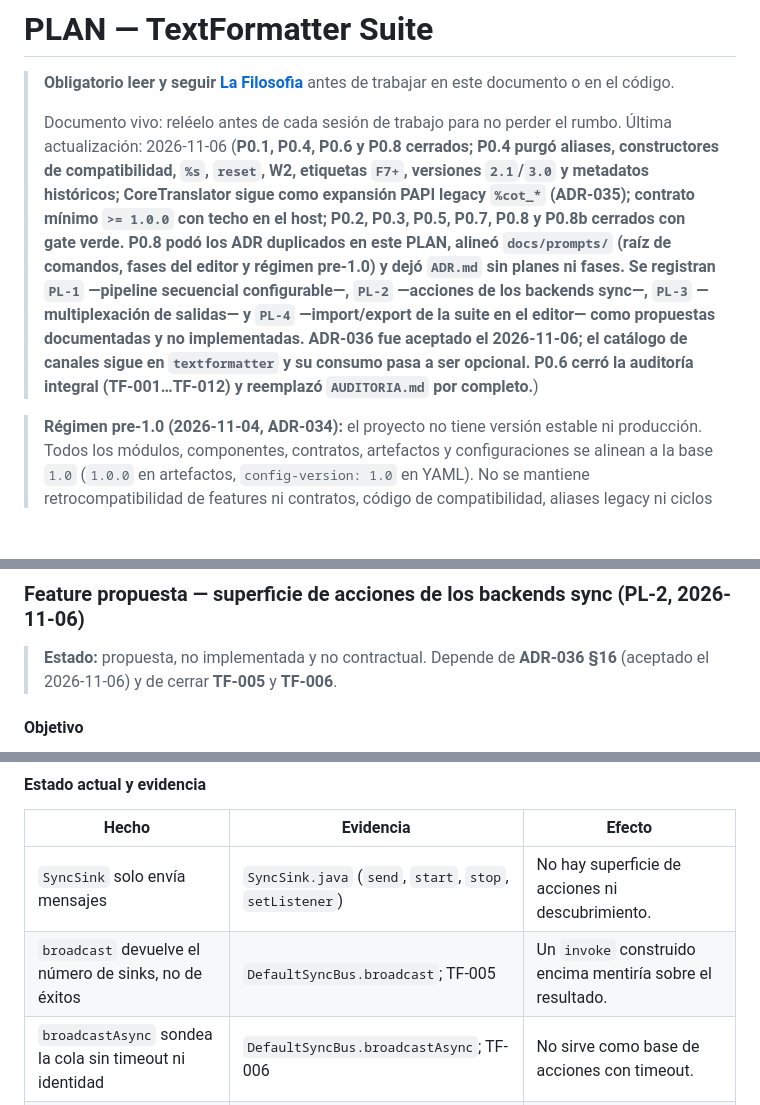
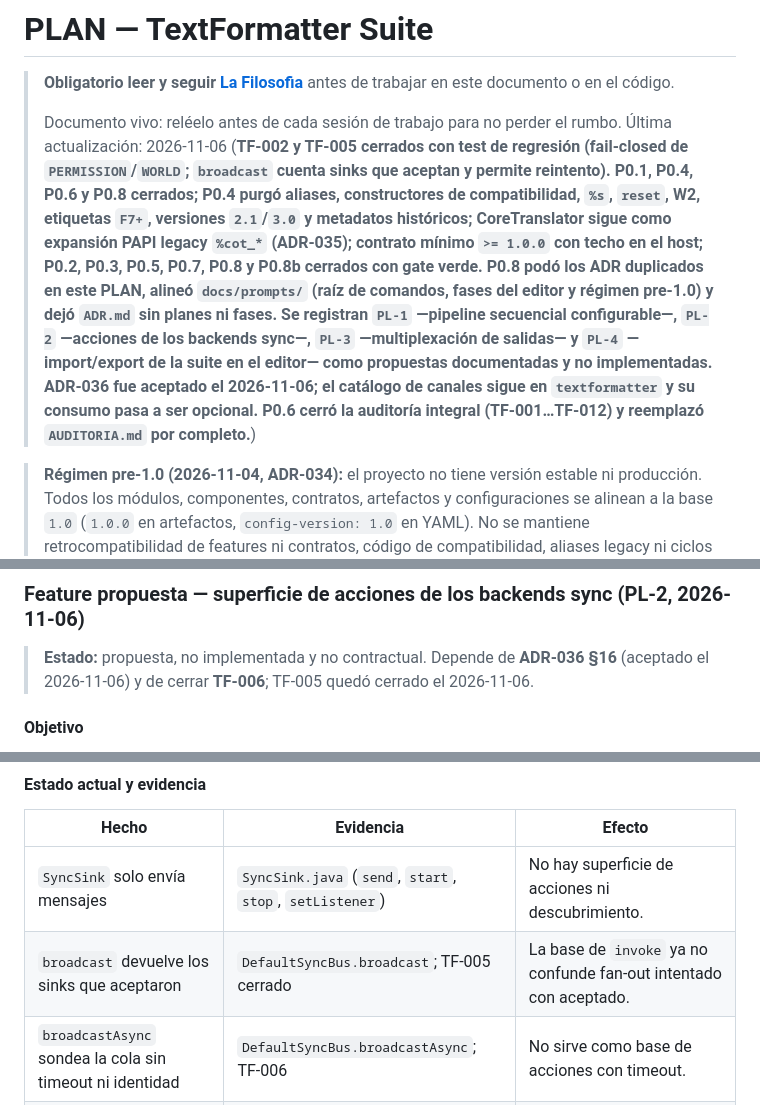
Before and after one commit to majhrs16-official/TextFormatter-Suite, a Markdown page: docs/workdir/PLAN.md, 3 parts joined by grey strips. Rendered like a GitHub page; blank space fills up the shorter version.

```diff
--- a/docs/workdir/PLAN.md
+++ b/docs/workdir/PLAN.md
@@ -3,7 +3,7 @@
 > **Obligatorio leer y seguir [La Filosofia](/docs/prompts/diseno/philosophy.md)** antes de trabajar en este documento o en el código.
 >
 > Documento vivo: reléelo antes de cada sesión de trabajo para no perder el rumbo.
-> Última actualización: 2026-11-06 (**P0.1, P0.4, P0.6 y P0.8 cerrados; P0.4 purgó aliases, constructores de compatibilidad, `%s`, `reset`, W2, etiquetas `F7+`, versiones `2.1`/`3.0` y metadatos históricos; CoreTranslator sigue como expansión PAPI legacy `%cot_*` (ADR-035); contrato mínimo `>= 1.0.0` con techo en el host; P0.2, P0.3, P0.5, P0.7, P0.8 y P0.8b cerrados con gate verde. P0.8 podó los ADR duplicados en este PLAN, alineó `docs/prompts/` (raíz de comandos, fases del editor y régimen pre-1.0) y dejó `ADR.md` sin planes ni fases. Se registran `PL-1` —pipeline secuencial configurable—, `PL-2` —acciones de los backends sync—, `PL-3` —multiplexación de salidas— y `PL-4` —import/export de la suite en el editor— como propuestas documentadas y no implementadas. **ADR-036 fue aceptado el 2026-11-06**; el catálogo de canales sigue en `textformatter` y su consumo pasa a ser opcional. P0.6 cerró la auditoría integral (TF-001…TF-012) y reemplazó `AUDITORIA.md` por completo.**)
+> Última actualización: 2026-11-06 (**TF-002 y TF-005 cerrados con test de regresión (fail-closed de `PERMISSION`/`WORLD`; `broadcast` cuenta sinks que aceptan y permite reintento). P0.1, P0.4, P0.6 y P0.8 cerrados; P0.4 purgó aliases, constructores de compatibilidad, `%s`, `reset`, W2, etiquetas `F7+`, versiones `2.1`/`3.0` y metadatos históricos; CoreTranslator sigue como expansión PAPI legacy `%cot_*` (ADR-035); contrato mínimo `>= 1.0.0` con techo en el host; P0.2, P0.3, P0.5, P0.7, P0.8 y P0.8b cerrados con gate verde. P0.8 podó los ADR duplicados en este PLAN, alineó `docs/prompts/` (raíz de comandos, fases del editor y régimen pre-1.0) y dejó `ADR.md` sin planes ni fases. Se registran `PL-1` —pipeline secuencial configurable—, `PL-2` —acciones de los backends sync—, `PL-3` —multiplexación de salidas— y `PL-4` —import/export de la suite en el editor— como propuestas documentadas y no implementadas. **ADR-036 fue aceptado el 2026-11-06**; el catálogo de canales sigue en `textformatter` y su consumo pasa a ser opcional. P0.6 cerró la auditoría integral (TF-001…TF-012) y reemplazó `AUDITORIA.md` por completo.**)
 
 > **Régimen pre-1.0 (2026-11-04, ADR-034):** el proyecto no tiene versión estable ni producción.
 > Todos los módulos, componentes, contratos, artefactos y configuraciones se alinean a la base
@@ -412,7 +419,7 @@ servicios son obligatorios y cómo se compone el procesamiento.
 ### Feature propuesta — superficie de acciones de los backends sync (PL-2, 2026-11-06)
 
 > **Estado:** propuesta, no implementada y no contractual. Depende de **ADR-036 §16** (aceptado el
-> 2026-11-06) y de cerrar **TF-005** y **TF-006**.
+> 2026-11-06) y de cerrar **TF-006**; TF-005 quedó cerrado el 2026-11-06.
 
 #### Objetivo
 
@@ -442,7 +449,7 @@ no hay efecto. La capacidad se deriva del origen: `sync.<backend>.<accion>` para
 | Hecho | Evidencia | Efecto |
 |---|---|---|
 | `SyncSink` solo envía mensajes | `SyncSink.java` (`send`, `start`, `stop`, `setListener`) | No hay superficie de acciones ni descubrimiento. |
-| `broadcast` devuelve el número de sinks, no de éxitos | `DefaultSyncBus.broadcast`; TF-005 | Un `invoke` construido encima mentiría sobre el resultado. |
+| `broadcast` devuelve los sinks que aceptaron | `DefaultSyncBus.broadcast`; TF-005 cerrado | La base de `invoke` ya no confunde fan-out intentado con aceptado. |
 | `broadcastAsync` sondea la cola sin timeout ni identidad | `DefaultSyncBus.broadcastAsync`; TF-006 | No sirve como base de acciones con timeout. |
 | `set_channel` es un import dedicado de v3 | `PolicyAbiV3.SET_CHANNEL`; `PolicyHost.setChannel` | No es genérico ni está sujeto a concesiones por acción. |
 | Los sinks requieren `sync-bus` | descriptores `sync-*`; `storage.md` §2 | Feature→feature; contradice ADR-036 §2. |
```
Also changed, not shown: other parts of docs/workdir/PLAN.md (+16 -9 lines).
